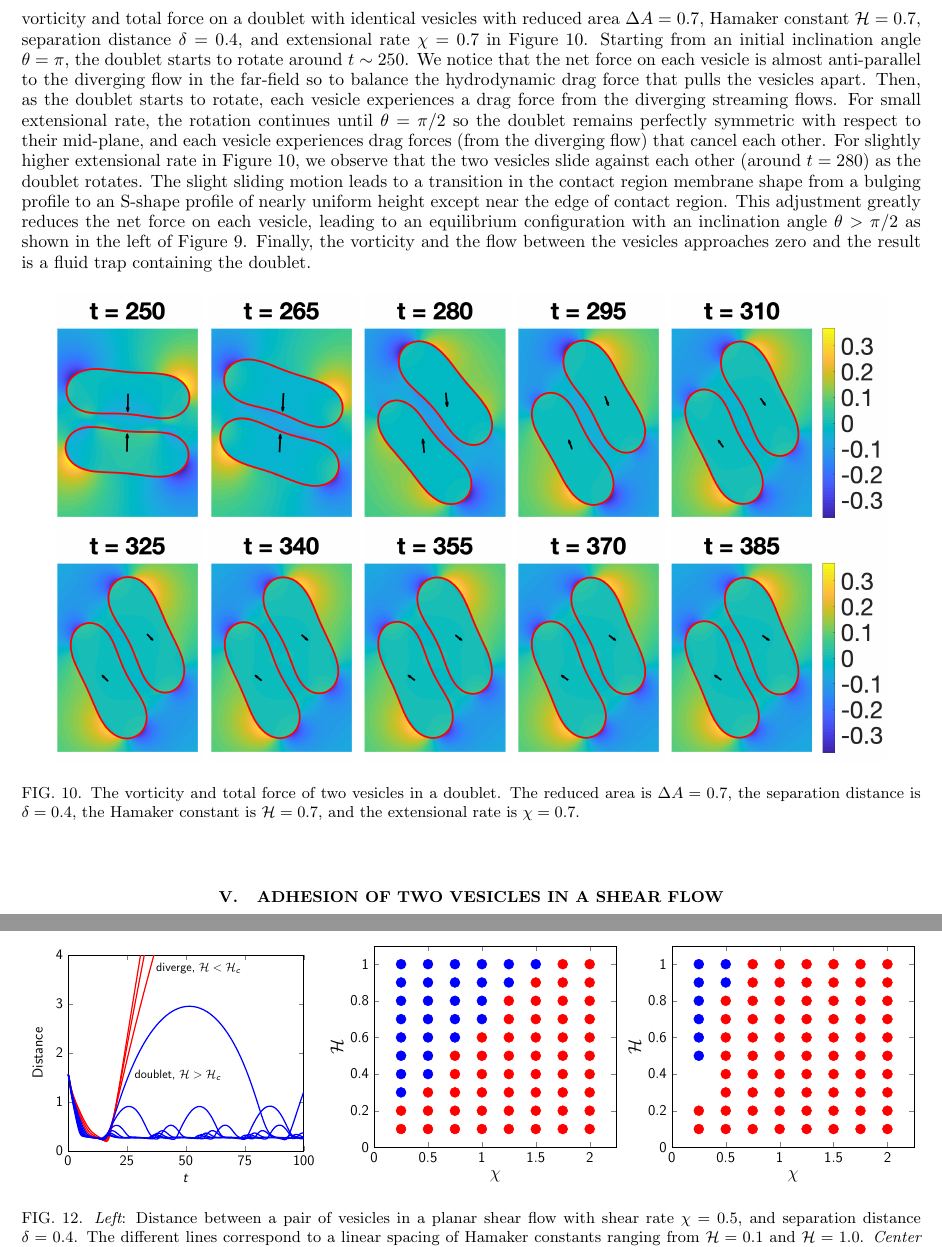
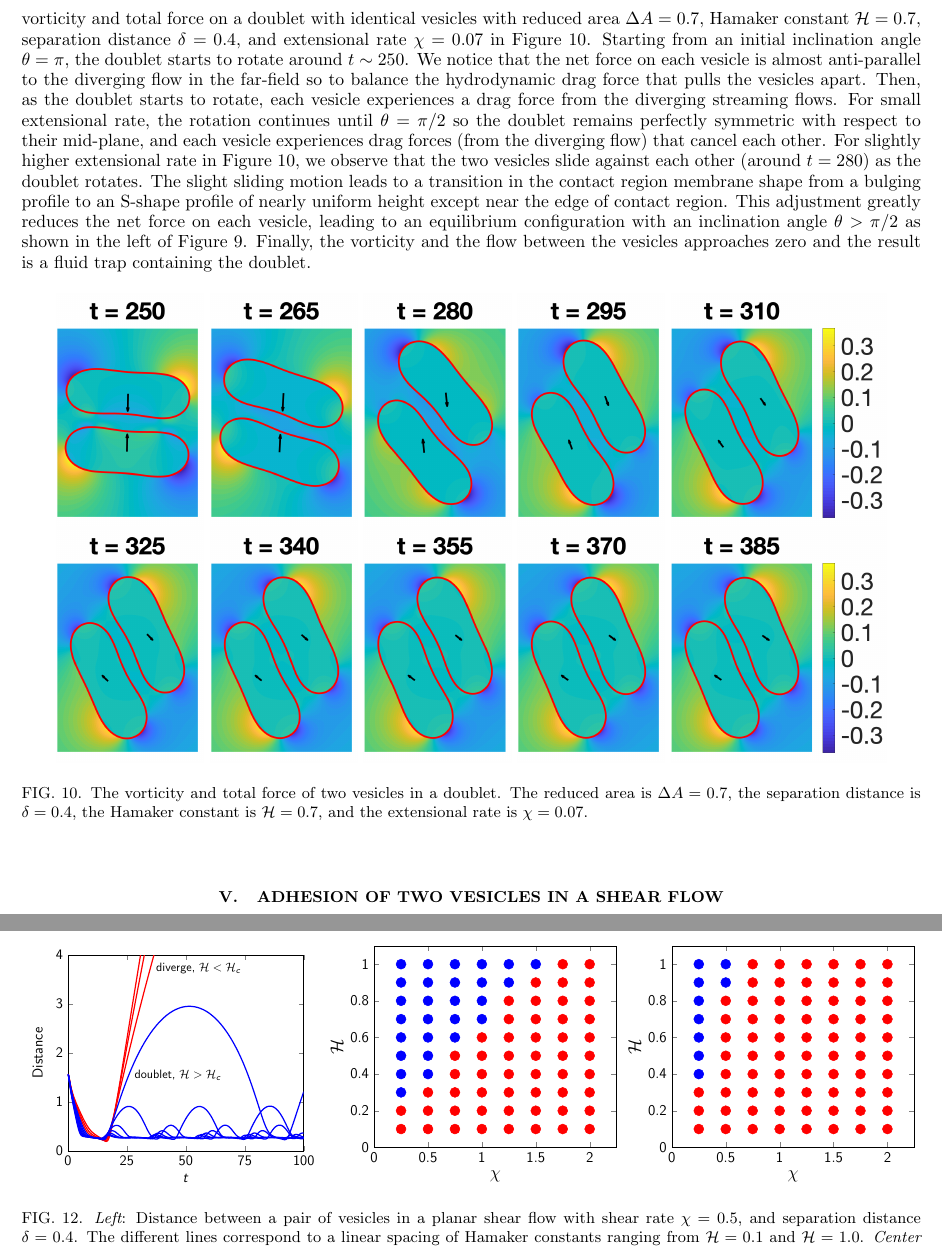
Before and after one commit to quaife/brinkman, a LaTeX paper (vesicle_code/docs/adhesion/adhesion.tex): two parts of pages 11 and 12 of 17, joined at a grey line, cut so that both start at the same text. Compiled offline with pdfLaTeX.

Commit message:
renaming a figure to be consistent with parameter values

```diff
--- a/vesicle_code/docs/adhesion/adhesion.tex
+++ b/vesicle_code/docs/adhesion/adhesion.tex
@@ -1057,7 +1057,7 @@ Finally, to further characterize the rotating dynamics of a doublet in
 the fluid trap, we compute and plot the vorticity and total force on a
 doublet with identical vesicles with reduced area $\Delta A=0.7$,
 Hamaker constant $\mathcal{H} = 0.7$, separation distance $\delta =
-0.4$, and extensional rate $\chi = 0.7$ in
+0.4$, and extensional rate $\chi = 0.07$ in
 Figure~\ref{fig:extensionalVorticity}.  Starting from an initial inclination angle $\theta=\pi$, the doublet
 starts to rotate around $t\sim 250$.  We notice that the net force on
 each vesicle is almost anti-parallel to the diverging flow in the
@@ -1105,7 +1105,7 @@ result is a fluid trap containing the doublet.
   \caption{\label{fig:extensionalVorticity} The vorticity and total
   force of two vesicles in a doublet.  The reduced area is $\Delta A =
   0.7$, the separation distance is $\delta = 0.4$, the Hamaker constant
-  is $\mathcal{H} = 0.7$, and the extensional rate is $\chi = 0.7$.}
+  is $\mathcal{H} = 0.7$, and the extensional rate is $\chi = 0.07$.}
 \end{figure}
 
 
@@ -1162,7 +1162,7 @@ correspond to Hamaker constants that are sufficiently large to form a
 doublet.
 
 \begin{figure}
-  \includegraphics[height=0.27\textwidth]{figs/shear_adR4em1Chi1e0_ra-090.pdf}
+  \includegraphics[height=0.27\textwidth]{figs/shear_adR4em1Chi5em1_ra090.pdf}
   \includegraphics[height=0.27\textwidth]{figs/shear_adR4em1_ra090_phaseDiagram.pdf}
   \includegraphics[height=0.27\textwidth]{figs/shear_adR1em1_ra090_phaseDiagram.pdf}
   \caption{\label{fig:sflow_phase_diagram} {\em Left}: Distance between
```
Also changed, not shown: vesicle_code/docs/adhesion/figs/adR4em1adS7em1_ra070_inclinationAngle.pdf, vesicle_code/docs/adhesion/figs/shear_adR1em1_ra090_phaseDiagram.pdf, vesicle_code/docs/adhesion/figs/shear_adR4em1Chi1e0_ra-090.pdf (deleted), vesicle_code/docs/adhesion/figs/shear_adR4em1Chi5em1_ra090.pdf (added), 1 other file.
